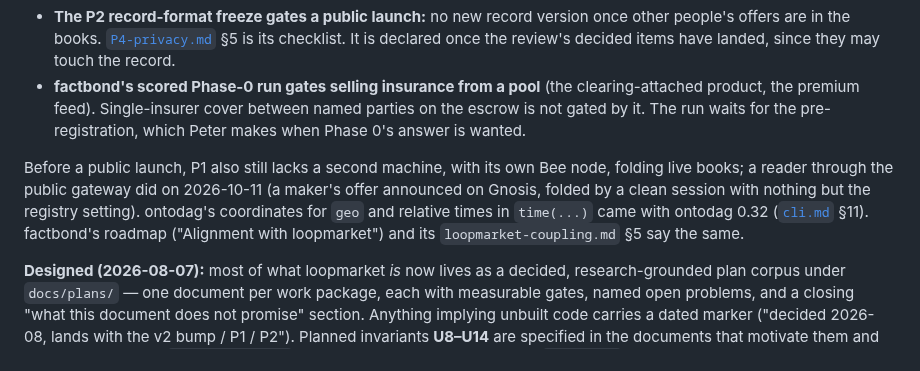
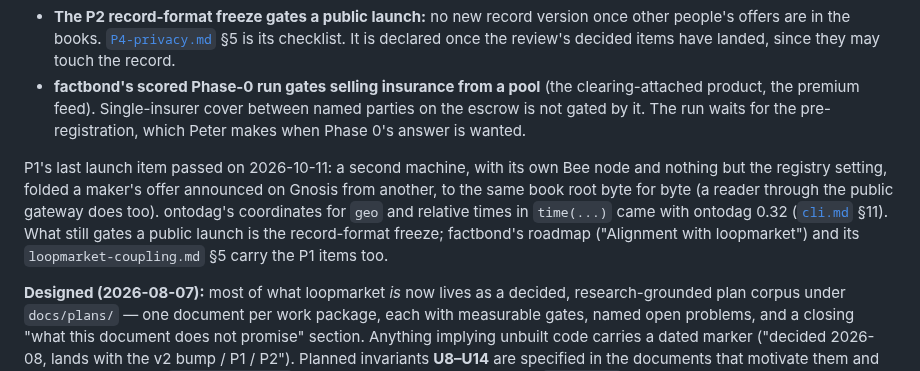
Before and after one commit to petfold/loopmarket, a Markdown page: README.md, the part around the change. GitHub-like rendering.

Commit message:
P1's last launch item passes: a second machine with its own node folds a maker's offer
Co-Authored-By: Claude Opus 5.5 <noreply@anthropic.com>

```diff
--- a/README.md
+++ b/README.md
@@ -206,14 +206,14 @@ they still guard:
   waits for the pre-registration, which Peter makes when Phase 0's answer
   is wanted.
 
-Before a public launch, P1 also still lacks a second machine, with its own
-Bee node, folding live books; a reader through the public gateway did on
-2026-10-11 (a maker's offer announced on Gnosis, folded by a clean session
-with nothing but the registry setting). ontodag's coordinates for `geo` and
-relative times in `time(...)` came with ontodag 0.32
-([`cli.md`](docs/plans/cli.md) §11). factbond's roadmap
-("Alignment with loopmarket") and its `loopmarket-coupling.md` §5 say the
-same.
+P1's last launch item passed on 2026-10-11: a second machine, with its own
+Bee node and nothing but the registry setting, folded a maker's offer
+announced on Gnosis from another, to the same book root byte for byte (a
+reader through the public gateway does too). ontodag's coordinates for
+`geo` and relative times in `time(...)` came with ontodag 0.32
+([`cli.md`](docs/plans/cli.md) §11). What still gates a public launch is
+the record-format freeze; factbond's roadmap ("Alignment with loopmarket")
+and its `loopmarket-coupling.md` §5 carry the P1 items too.
 
 **Designed (2026-08-07):** most of what loopmarket *is* now lives as a
 decided, research-grounded plan corpus under `docs/plans/` — one document
```
Also changed, not shown: CLAUDE.md (+5 -5 lines), docs/plans/JOURNAL.md (+20 -0 lines).
